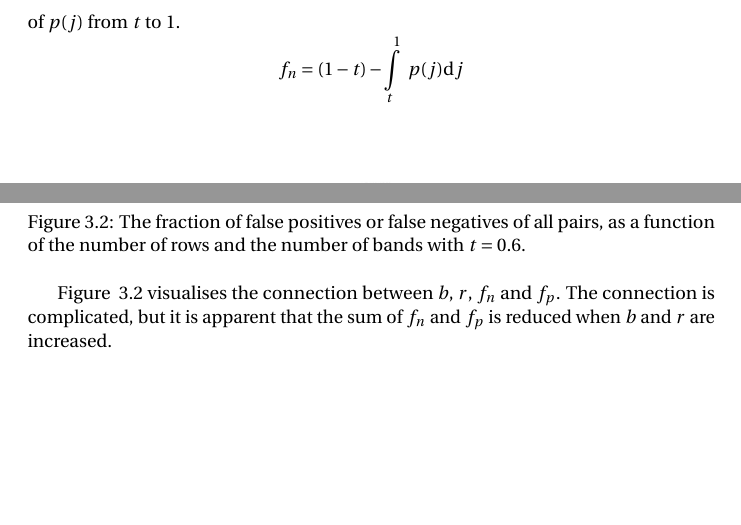
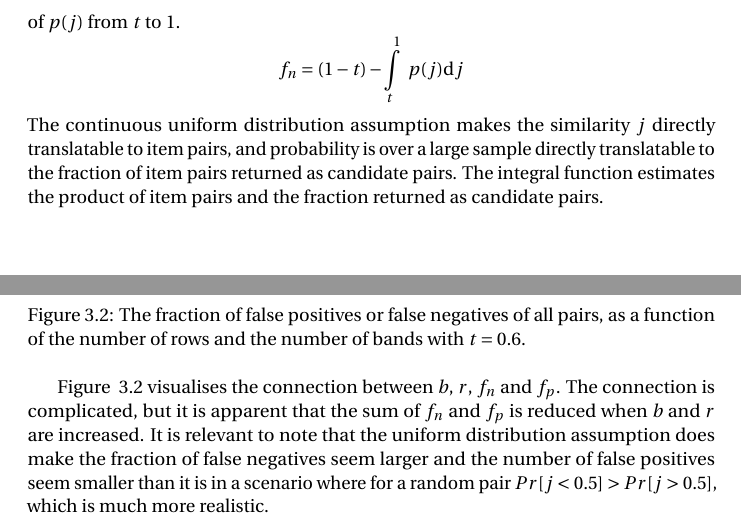
Before and after one commit to markthor/AlgorithmDesign, a LaTeX document (Documentation/preamble.tex, which reads Documentation/ch/Most_similar_movies.tex): two parts of page 9 of 11, joined at a grey line, cut so that both start at the same text, the shorter picture padded with empty space. Compiled offline with pdfLaTeX.

Commit message:
added to similarity chapter

```diff
--- a/Documentation/ch/Most_similar_movies.tex
+++ b/Documentation/ch/Most_similar_movies.tex
@@ -69,6 +69,7 @@ With a continuous uniform distribution, \(f_p\) can be estimated as the integral
 \[f_p = \int\limits_0^t\ p(j)\mathrm{d}j\]
 To estimate \(f_n\), we subtract the entire area from \(t\) to \(1\) which is \(1-t\) with the integral of \(p(j)\) from \(t\) to \(1\).
 \[f_n = (1-t)-\int\limits_t^1\ p(j)\mathrm{d}j\]
+The continuous uniform distribution assumption makes the similarity \(j\) directly translatable to item pairs, and probability is over a large sample directly translatable to the fraction of item pairs returned as candidate pairs. The integral function estimates the product of item pairs and the fraction returned as candidate pairs.
 
 \begin{figure}[H]
 	\centering
@@ -77,4 +78,4 @@ To estimate \(f_n\), we subtract the entire area from \(t\) to \(1\) which is \(
 	\label{fig:false_graph}
 \end{figure}
 
-Figure ~\ref{fig:false_graph} visualises the connection between \(b\), \(r\), \(f_n\) and \(f_p\). The connection is complicated, but it is apparent that the sum of \(f_n\) and \(f_p\) is reduced when \(b\) and \(r\) are increased.
+Figure ~\ref{fig:false_graph} visualises the connection between \(b\), \(r\), \(f_n\) and \(f_p\). The connection is complicated, but it is apparent that the sum of \(f_n\) and \(f_p\) is reduced when \(b\) and \(r\) are increased. It is relevant to note that the uniform distribution assumption does make the fraction of false negatives seem larger and the number of false positives seem smaller than it is in a scenario where for a random pair \(Pr[j<0.5] > Pr[j>0.5]\), which is much more realistic.
```
Also changed, not shown: Documentation/img/falsegraph.eps, Documentation/ch/Most_similar_movies.tex (2 more changed lines).
